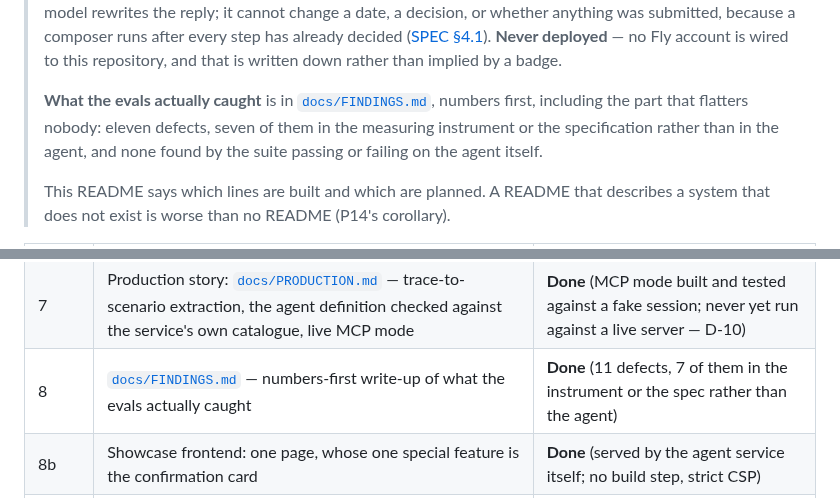
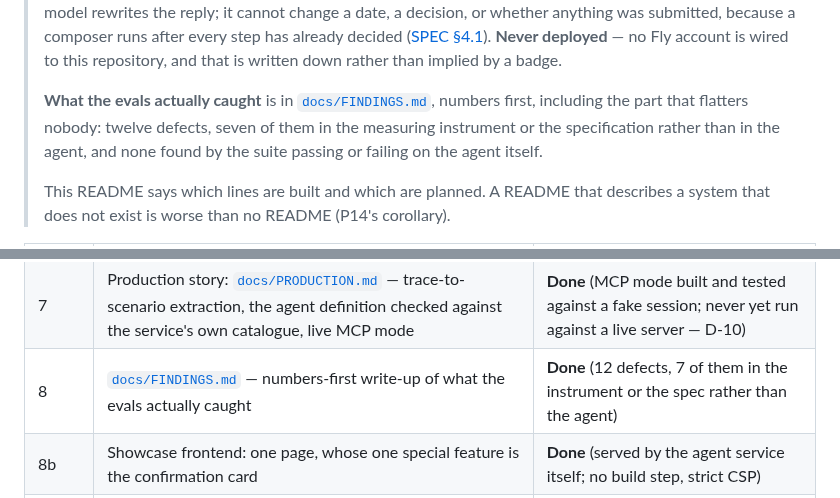
Before and after one commit to konradcinkusz/agent-eval-bench, a Markdown page: README.md, 2 parts joined by grey strips. GitHub-like rendering.

```diff
--- a/README.md
+++ b/README.md
@@ -66,7 +100,7 @@ The agent is the excuse. **The eval bench is the deliverable.**
 > rather than implied by a badge.
 >
 > **What the evals actually caught** is in [`docs/FINDINGS.md`](docs/FINDINGS.md),
-> numbers first, including the part that flatters nobody: eleven defects, seven of
+> numbers first, including the part that flatters nobody: twelve defects, seven of
 > them in the measuring instrument or the specification rather than in the agent,
 > and none found by the suite passing or failing on the agent itself.
 >
@@ -83,7 +117,7 @@ The agent is the excuse. **The eval bench is the deliverable.**
 | 5 | Eval harness, Layer 2 — rubric-anchored LLM judge, plus the calibration protocol | **Done** (judge built and pinned; never yet run against a live model — D-9) |
 | 6 | CI gates: constraints hard-block, behaviours vs baseline, one sticky PR comment with the diff | **Done** |
 | 7 | Production story: [`docs/PRODUCTION.md`](docs/PRODUCTION.md) — trace-to-scenario extraction, the agent definition checked against the service's own catalogue, live MCP mode | **Done** (MCP mode built and tested against a fake session; never yet run against a live server — D-10) |
-| 8 | [`docs/FINDINGS.md`](docs/FINDINGS.md) — numbers-first write-up of what the evals actually caught | **Done** (11 defects, 7 of them in the instrument or the spec rather than the agent) |
+| 8 | [`docs/FINDINGS.md`](docs/FINDINGS.md) — numbers-first write-up of what the evals actually caught | **Done** (12 defects, 7 of them in the instrument or the spec rather than the agent) |
 | 8b | Showcase frontend: one page, whose one special feature is the confirmation card | **Done** (served by the agent service itself; no build step, strict CSP) |
 | 9 | Public deployment, mock by default, scale-to-zero, live model behind an access code | **Done** (`flyio/`, tag-driven, gated on the eval suite; never deployed — no Fly account is wired) |
 
```
Also changed, not shown: other parts of README.md (+34 -0 lines), docs/FINDINGS.md (+19 -1 lines), docs/assets/confirmation-card.png (added), 2 other files.
